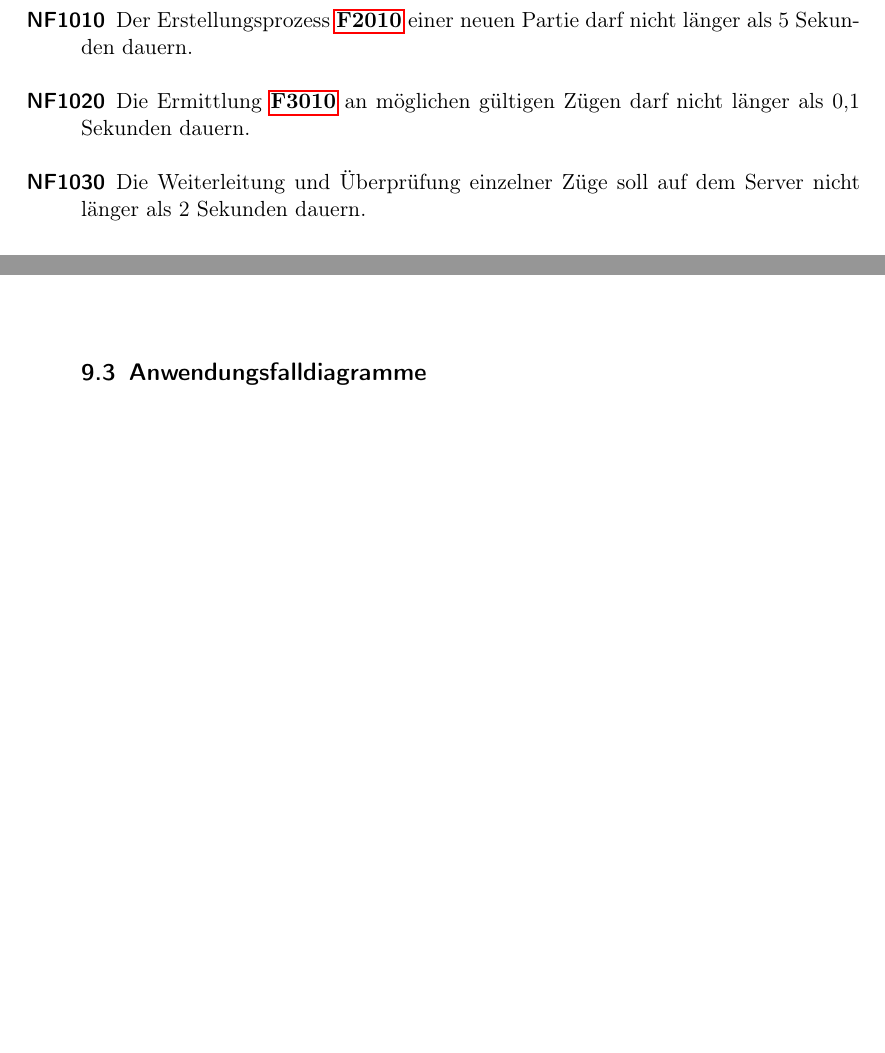
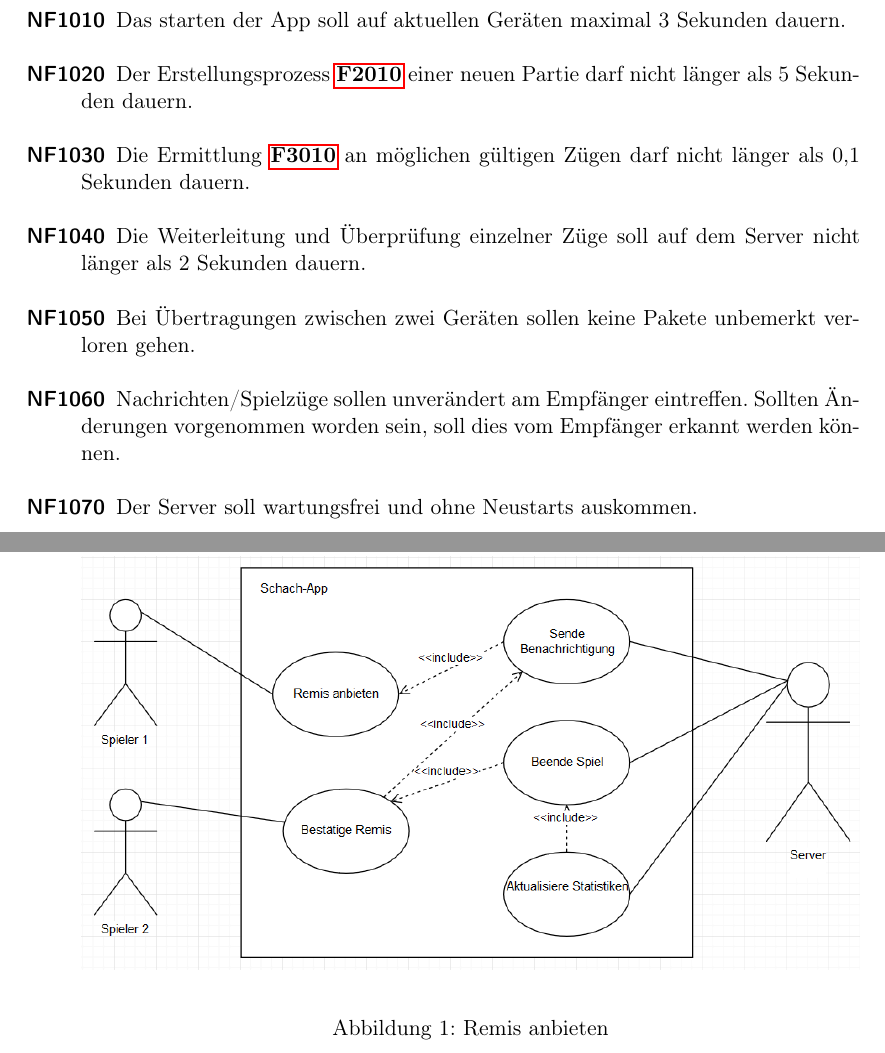
Before and after one commit to DrMopiti/pse, a LaTeX document (Pflichtenheft/Pflichtenheft.tex): two parts of pages 12 and 19 of 20 before the commit and two parts of pages 10 and 20 of 21 after it, joined at a grey line, cut at the place of the change, the shorter picture padded with empty space. Compiled offline with pdfLaTeX.

Commit message:
NF erweitert.

```diff
--- a/Pflichtenheft/Pflichtenheft.tex
+++ b/Pflichtenheft/Pflichtenheft.tex
@@ -246,6 +246,21 @@ Es soll eine App angeboten werden mit der Personen gegeneinander \gls{Schach} sp
 	\item[F3050]\textbf{\textit{Nachrichtenaustausch: }} Die Benutzer können dazwischen Nachrichten austauschen.
 \end{description}
 \newpage
+\section{Nichtfunktionale Anforderungen}
+\begin{description}
+
+	\item[NF1010] Das starten der App soll auf aktuellen Geräten maximal 3 Sekunden dauern.
+	\item[NF1020] Der Erstellungsprozess \hyperlink{F2010}{\textbf{F2010}} einer neuen Partie darf nicht länger als 5 Sekunden dauern.
+	\item[NF1030] Die Ermittlung \hyperlink{F3010}{\textbf{F3010}} an möglichen gültigen Zügen darf nicht länger als 0,1 Sekunden dauern.
+	\item[NF1040] Die Weiterleitung und Überprüfung einzelner Züge soll auf dem Server nicht länger als 2 Sekunden dauern.
+	\item[NF1050]Bei Übertragungen zwischen zwei Geräten sollen keine Pakete unbemerkt verloren gehen.
+	\item[NF1060] Nachrichten/Spielzüge sollen unverändert am Empfänger eintreffen. Sollten Änderungen vorgenommen worden sein, soll dies vom Empfänger erkannt werden können.
+	\item[NF1070] Der Server soll wartungsfrei und ohne Neustarts auskommen.
+
+
+\end{description}
+
+\newpage
 \section{Produktdaten}
 
 \subsection{System-Daten auf mobilen Geräten}
@@ -328,15 +343,7 @@ Es soll eine App angeboten werden mit der Personen gegeneinander \gls{Schach} sp
 	\end{description}
 \end{description}
 \newpage
-\section{Nichtfunktionale Anforderungen}
-\begin{description}
 
-\item[NF1010] Der Erstellungsprozess \hyperlink{F2010}{\textbf{F2010}} einer neuen Partie darf nicht länger als 5 Sekunden dauern.
-\item[NF1020] Die Ermittlung \hyperlink{F3010}{\textbf{F3010}} an möglichen gültigen Zügen darf nicht länger als 0,1 Sekunden dauern.
-\item[NF1030] Die Weiterleitung und Überprüfung einzelner Züge soll auf dem Server nicht länger als 2 Sekunden dauern.
-
-\end{description}
-\newpage
 \section{Globale Testfälle}
 \begin{description}
 	\item[T1010] Ein Android Nutzer laden die Applikation und registriert sich im System \textbf{F1010}
@@ -495,9 +502,9 @@ Magnus behauptet, er wäre ein besserer Spieler als Fabiano. Dieser zweifelt das
 
 \subsection{Anwendungsfalldiagramme}
 		\begin{minipage}{\linewidth}
-		%	\centering
-		%	\includegraphics[width=1\linewidth]{Remis}
-		%	\label{fig:remis}
-		%		\captionof{figure}{Remis anbieten}
+			\centering
+			\includegraphics[width=1\linewidth]{Remis}
+			\label{fig:remis}
+				\captionof{figure}{Remis anbieten}
 		\end{minipage}
 \end{enumerate}
```
Also changed, not shown: Pflichtenheft/Pflichtenheft.pdf, Pflichtenheft/Pflichtenheft.tex (2 more changed lines).
